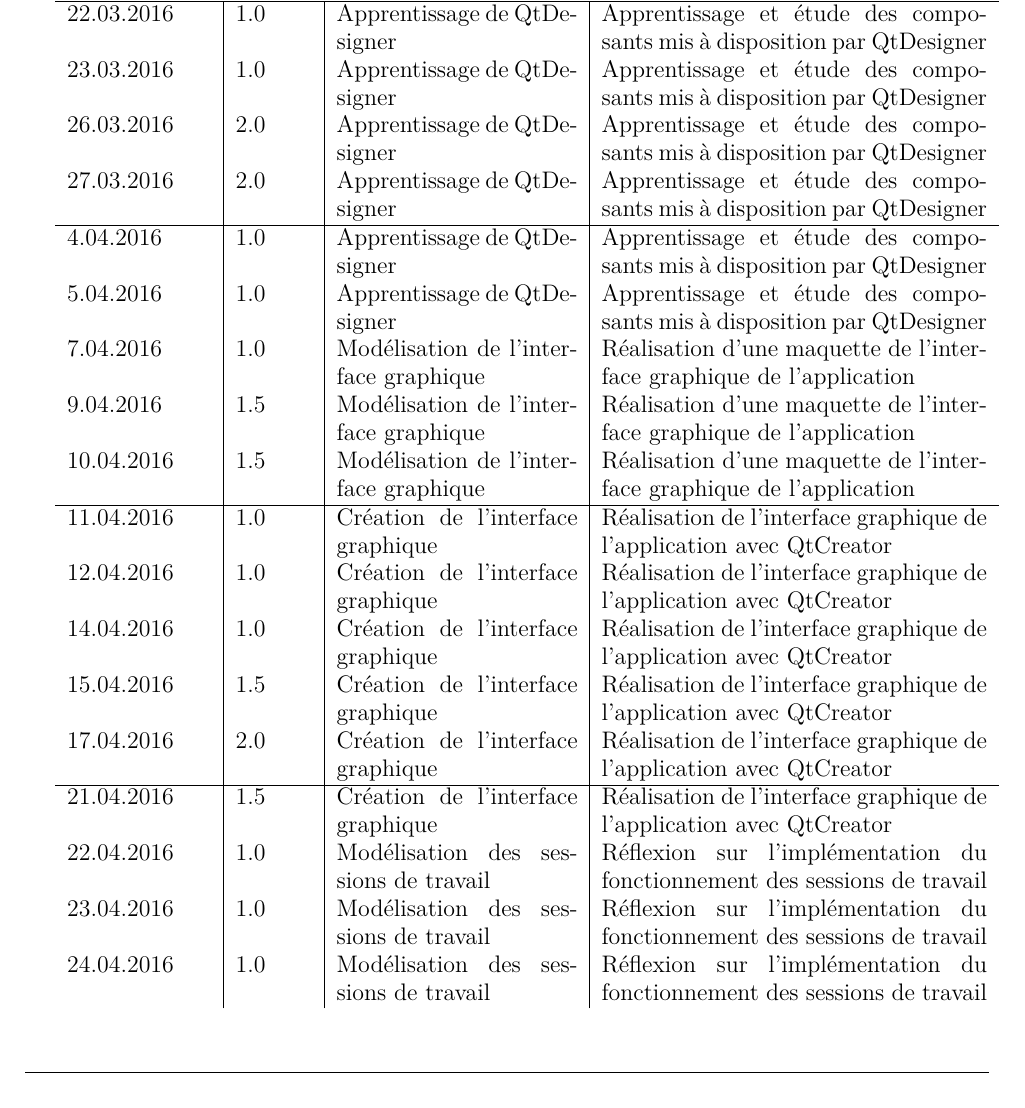
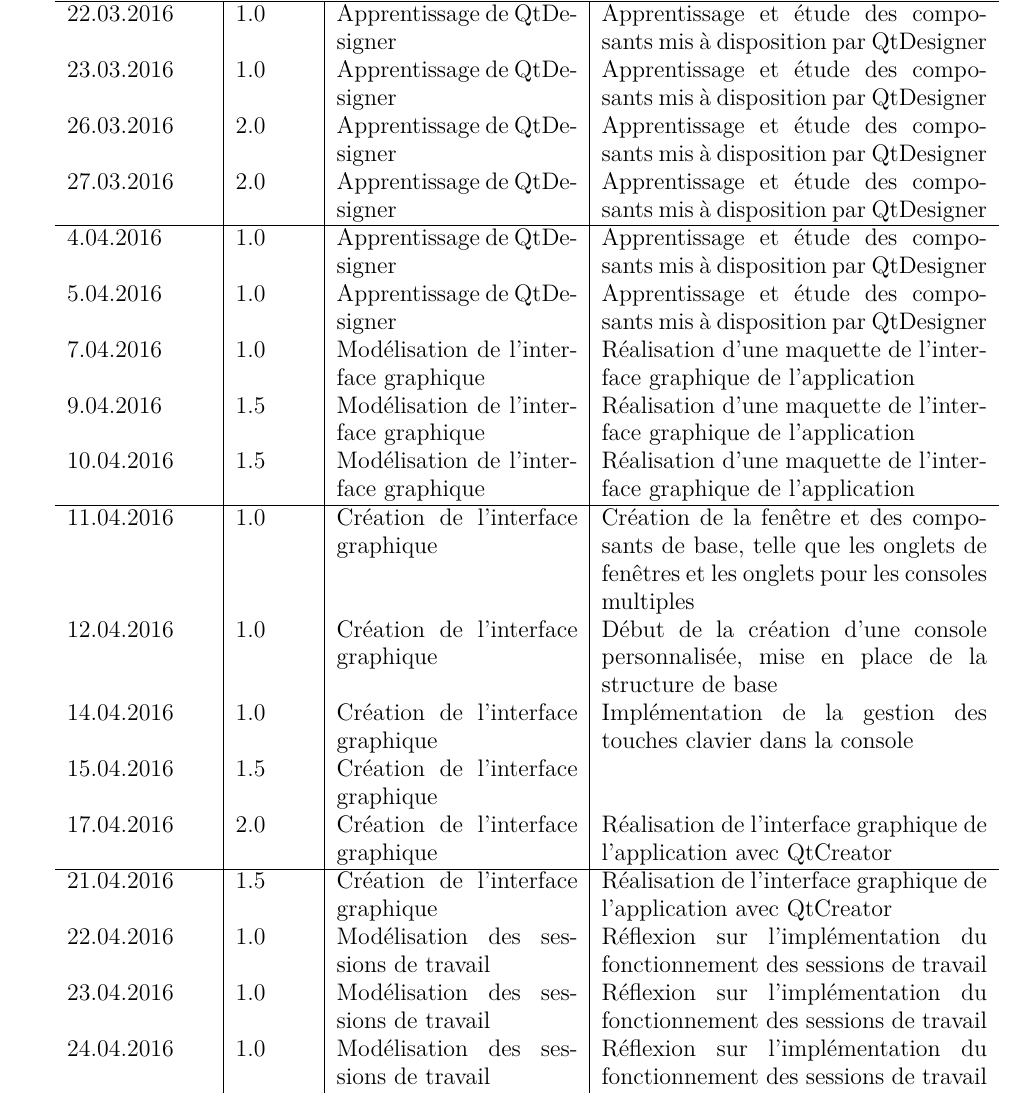
Before and after one commit to chlablak/PRO, a LaTeX document (doc/journal_de_travail.tex): part of page 4 of 6 before the commit and part of page 5 of 7 after it, cut so that both start at the same text. Compiled offline with pdfLaTeX.

Commit message:
journal travail

```diff
--- a/doc/journal_de_travail.tex
+++ b/doc/journal_de_travail.tex
@@ -164,10 +164,10 @@
 		9.04.2016 & 1.5 & Modélisation de l'interface graphique & Réalisation d'une maquette de l'interface graphique de l'application\\
 		10.04.2016 & 1.5 & Modélisation de l'interface graphique & Réalisation d'une maquette de l'interface graphique de l'application\\
 		\hline
-		11.04.2016 & 1.0 & Création de l'interface graphique & Réalisation de l'interface graphique de l'application avec QtCreator\\
-		12.04.2016 & 1.0 & Création de l'interface graphique & Réalisation de l'interface graphique de l'application avec QtCreator\\
-		14.04.2016 & 1.0 & Création de l'interface graphique & Réalisation de l'interface graphique de l'application avec QtCreator\\
-		15.04.2016 & 1.5 & Création de l'interface graphique & Réalisation de l'interface graphique de l'application avec QtCreator\\
+		11.04.2016 & 1.0 & Création de l'interface graphique & Création de la fenêtre et des composants de base, telle que les onglets de fenêtres et les onglets pour les consoles multiples\\
+		12.04.2016 & 1.0 & Création de l'interface graphique & Début de la création d'une console personnalisée, mise en place de la structure de base\\
+		14.04.2016 & 1.0 & Création de l'interface graphique & Implémentation de la gestion des touches clavier dans la console\\
+		15.04.2016 & 1.5 & Création de l'interface graphique & \\
 		17.04.2016 & 2.0 & Création de l'interface graphique & Réalisation de l'interface graphique de l'application avec QtCreator\\
 		\hline
 		21.04.2016 & 1.5 & Création de l'interface graphique & Réalisation de l'interface graphique de l'application avec QtCreator\\
```
